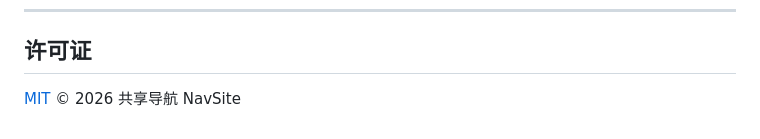
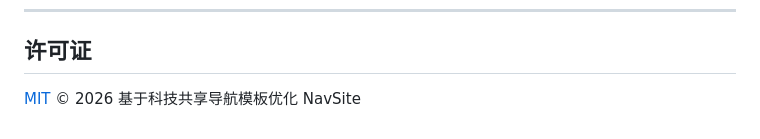
Before and after one commit to xiaowen007/nav-site, a Markdown page: README.md, the part around the change. Drawn GitHub-style.

```diff
--- a/README.md
+++ b/README.md
@@ -197,4 +197,4 @@ GitHub 仅托管代码，要让别人通过网址访问需部署到支持 Node.j
 ---
 
 ## 许可证
-[MIT](./LICENSE) © 2026 共享导航 NavSite
+[MIT](./LICENSE) © 2026 基于科技共享导航模板优化 NavSite
```
